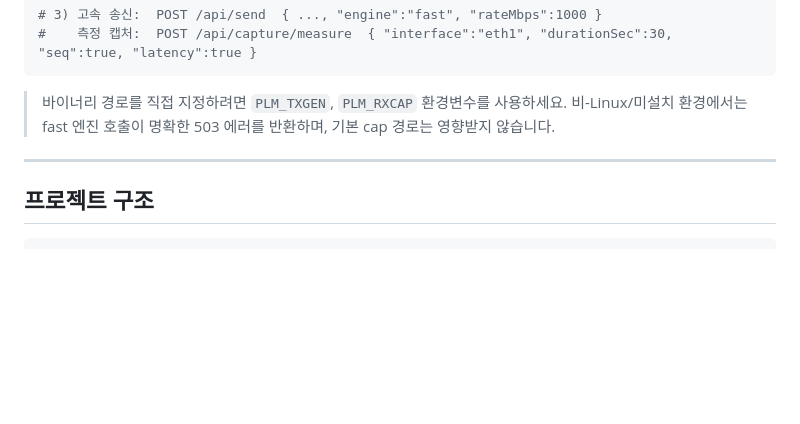
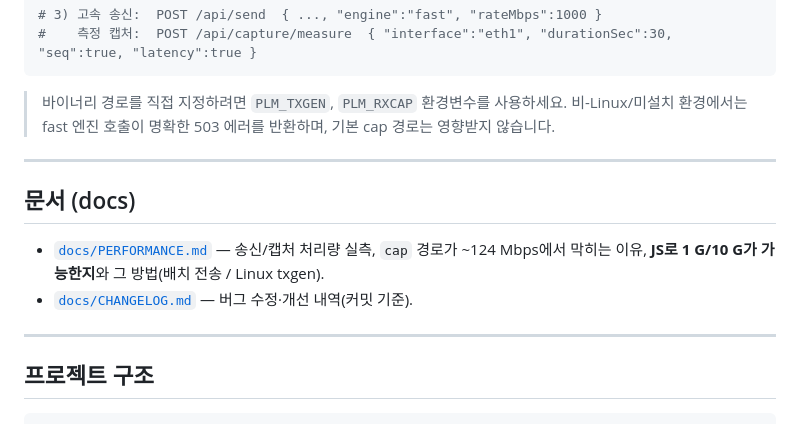
Before and after one commit to hwkim3330/20260602, a Markdown page: README.md, the part around the change. GitHub-like rendering; blank space fills up the shorter version.

````diff
--- a/README.md
+++ b/README.md
@@ -237,6 +237,14 @@ curl localhost:8080/api/packet/engines      # engines.fast.available == true 면
 
 ---
 
+## 문서 (docs)
+
+- [`docs/PERFORMANCE.md`](docs/PERFORMANCE.md) — 송신/캡처 처리량 실측, `cap` 경로가
+  ~124 Mbps에서 막히는 이유, **JS로 1 G/10 G가 가능한지**와 그 방법(배치 전송 / Linux txgen).
+- [`docs/CHANGELOG.md`](docs/CHANGELOG.md) — 버그 수정·개선 내역(커밋 기준).
+
+---
+
 ## 프로젝트 구조
 
 ```
````
Also changed, not shown: docs/CHANGELOG.md (added, +73 -0 lines), docs/PERFORMANCE.md (added, +79 -0 lines).
